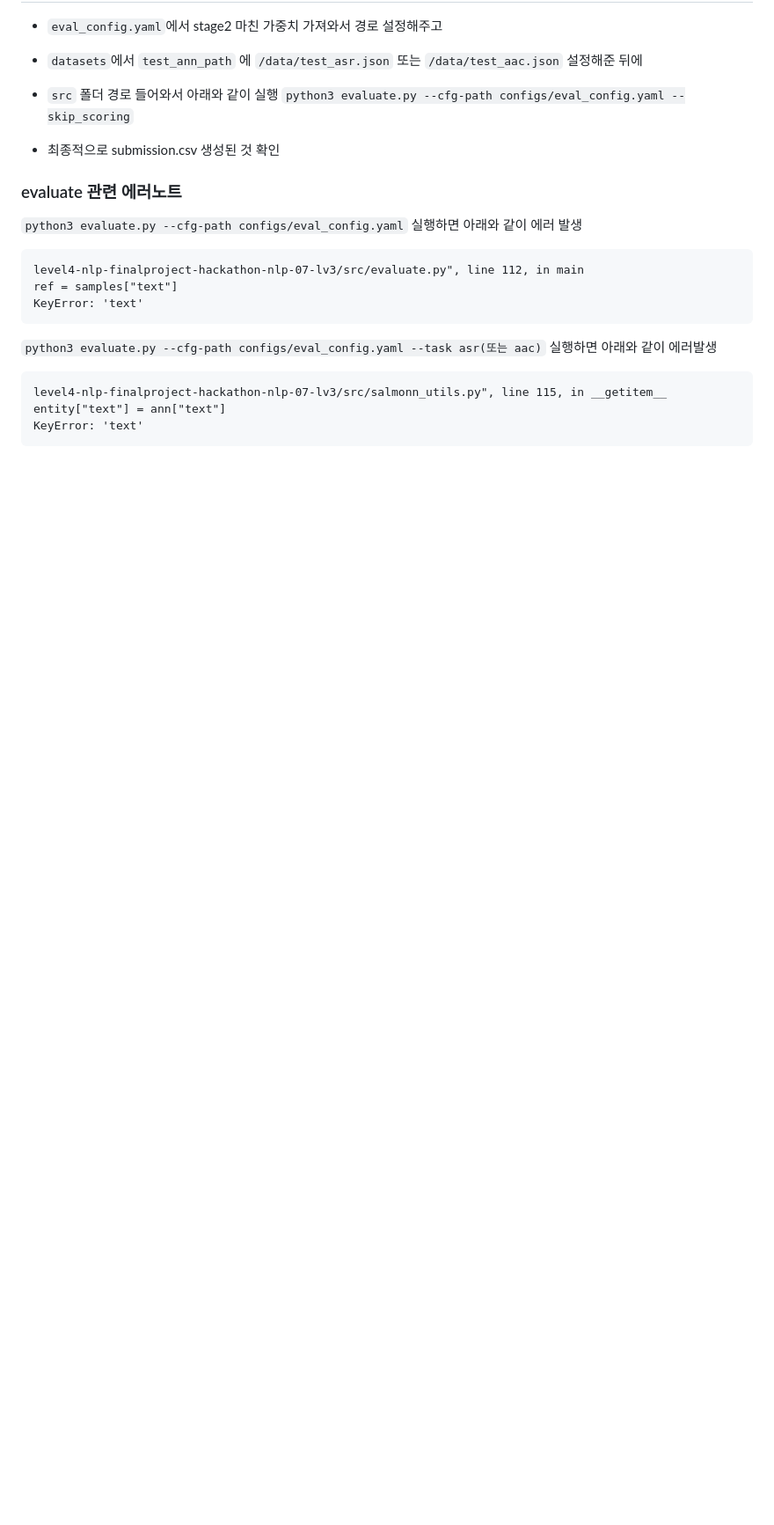
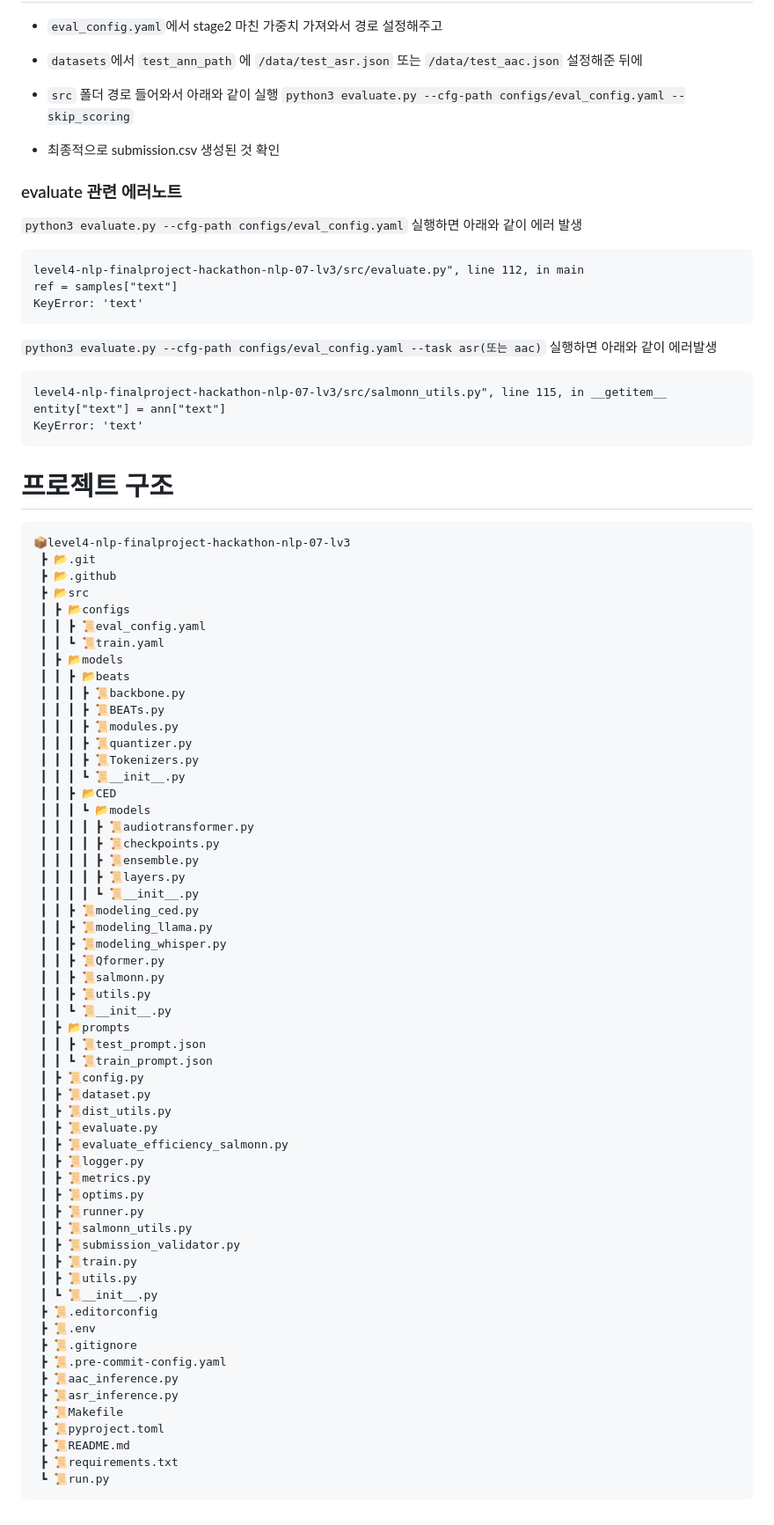
Before and after one commit to boostcampaitech7/level4-nlp-finalproject-hackathon-nlp-07-lv3, a Markdown page: README.md, the part around the change. Shown at 88% size. Drawn GitHub-style; blank space fills up the shorter version.

Commit message:
Update README.md
add 프로젝트 구조도

````diff
--- a/README.md
+++ b/README.md
@@ -92,3 +92,64 @@ level4-nlp-finalproject-hackathon-nlp-07-lv3/src/salmonn_utils.py", line 115, in
 entity["text"] = ann["text"]
 KeyError: 'text'
 ```
+
+# 프로젝트 구조
+```plaintext
+📦level4-nlp-finalproject-hackathon-nlp-07-lv3
+ ┣ 📂.git
+ ┣ 📂.github
+ ┣ 📂src
+ ┃ ┣ 📂configs
+ ┃ ┃ ┣ 📜eval_config.yaml
+ ┃ ┃ ┗ 📜train.yaml
+ ┃ ┣ 📂models
+ ┃ ┃ ┣ 📂beats
+ ┃ ┃ ┃ ┣ 📜backbone.py
+ ┃ ┃ ┃ ┣ 📜BEATs.py
+ ┃ ┃ ┃ ┣ 📜modules.py
+ ┃ ┃ ┃ ┣ 📜quantizer.py
+ ┃ ┃ ┃ ┣ 📜Tokenizers.py
+ ┃ ┃ ┃ ┗ 📜__init__.py
+ ┃ ┃ ┣ 📂CED
+ ┃ ┃ ┃ ┗ 📂models
+ ┃ ┃ ┃ ┃ ┣ 📜audiotransformer.py
+ ┃ ┃ ┃ ┃ ┣ 📜checkpoints.py
+ ┃ ┃ ┃ ┃ ┣ 📜ensemble.py
+ ┃ ┃ ┃ ┃ ┣ 📜layers.py
+ ┃ ┃ ┃ ┃ ┗ 📜__init__.py
+ ┃ ┃ ┣ 📜modeling_ced.py
+ ┃ ┃ ┣ 📜modeling_llama.py
+ ┃ ┃ ┣ 📜modeling_whisper.py
+ ┃ ┃ ┣ 📜Qformer.py
+ ┃ ┃ ┣ 📜salmonn.py
+ ┃ ┃ ┣ 📜utils.py
+ ┃ ┃ ┗ 📜__init__.py
+ ┃ ┣ 📂prompts
+ ┃ ┃ ┣ 📜test_prompt.json
+ ┃ ┃ ┗ 📜train_prompt.json
+ ┃ ┣ 📜config.py
+ ┃ ┣ 📜dataset.py
+ ┃ ┣ 📜dist_utils.py
+ ┃ ┣ 📜evaluate.py
+ ┃ ┣ 📜evaluate_efficiency_salmonn.py
+ ┃ ┣ 📜logger.py
+ ┃ ┣ 📜metrics.py
+ ┃ ┣ 📜optims.py
+ ┃ ┣ 📜runner.py
+ ┃ ┣ 📜salmonn_utils.py
+ ┃ ┣ 📜submission_validator.py
+ ┃ ┣ 📜train.py
+ ┃ ┣ 📜utils.py
+ ┃ ┗ 📜__init__.py
+ ┣ 📜.editorconfig
+ ┣ 📜.env
+ ┣ 📜.gitignore
+ ┣ 📜.pre-commit-config.yaml
+ ┣ 📜aac_inference.py
+ ┣ 📜asr_inference.py
+ ┣ 📜Makefile
+ ┣ 📜pyproject.toml
+ ┣ 📜README.md
+ ┣ 📜requirements.txt
+ ┗ 📜run.py
+```
````
